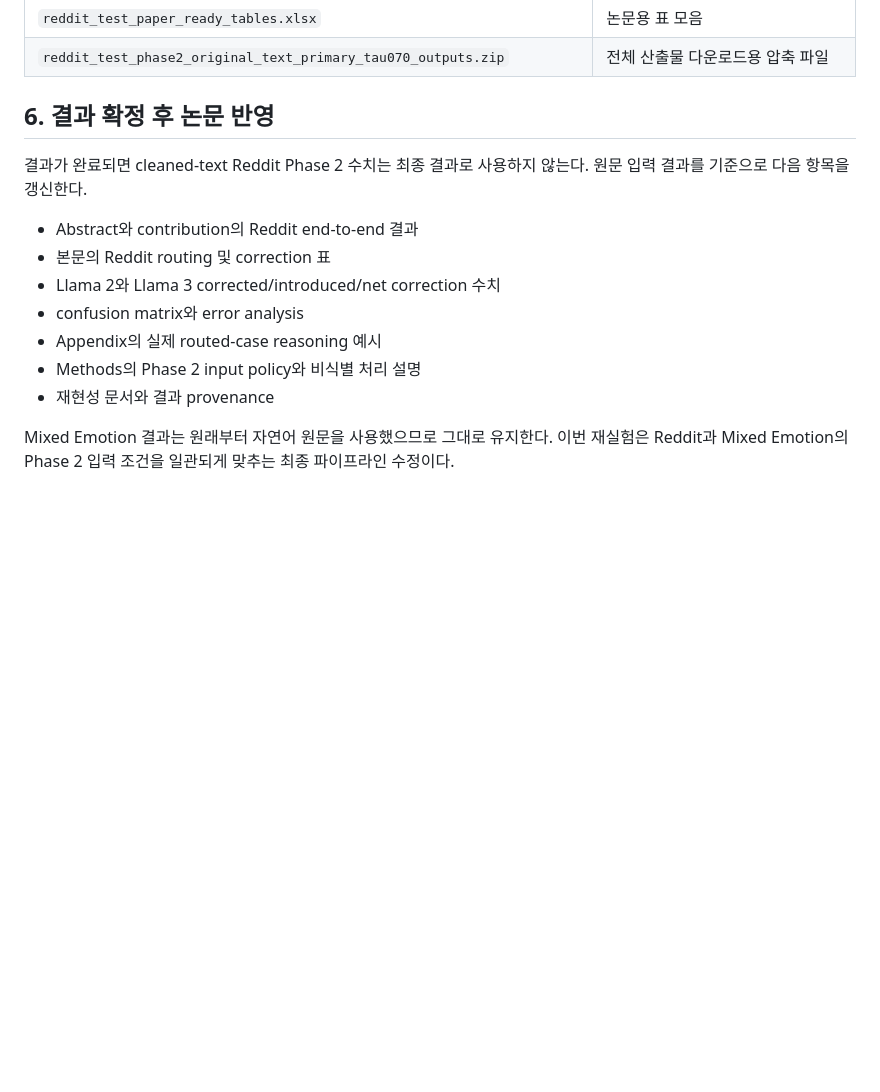
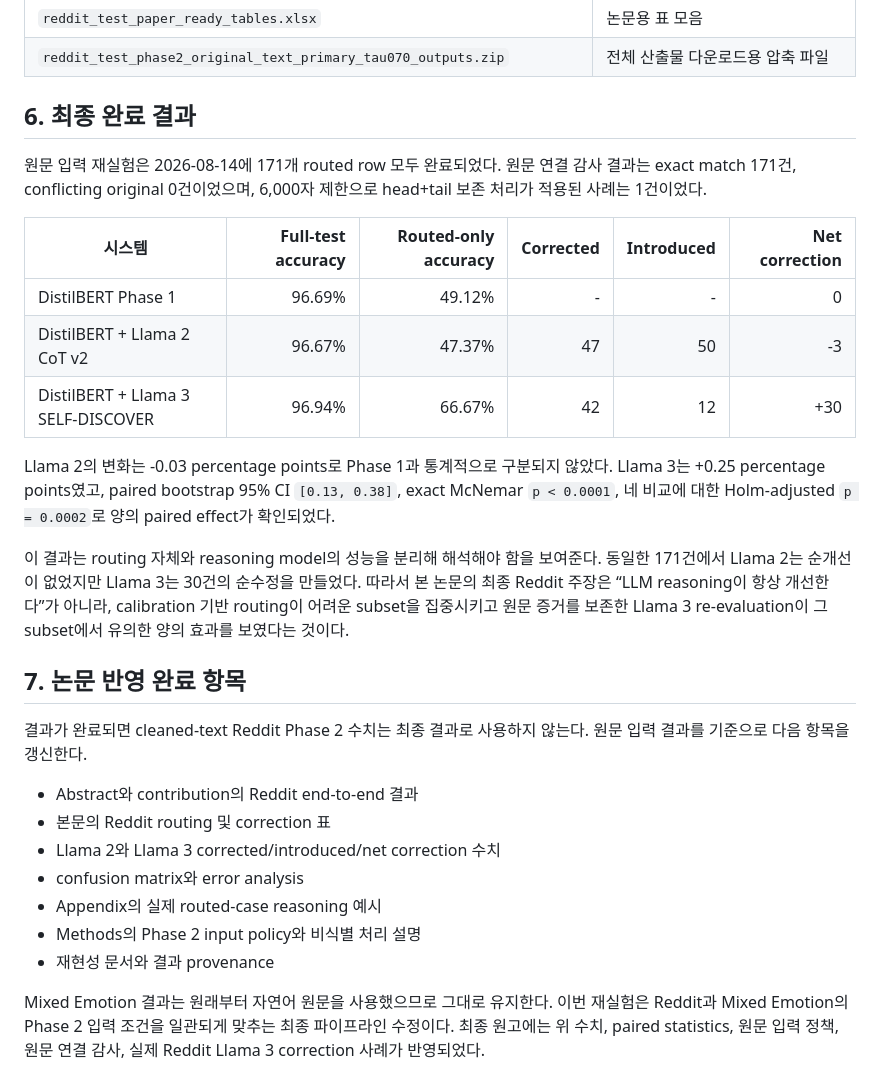
Before and after one commit to WoojinPark-Jay/confidence-guided-llm-reasoning-depression-risk-emotion, a Markdown page: docs/reddit_phase2_original_text_primary_final_run_ko.md, the part around the change. Rendered like a GitHub page; blank space fills up the shorter version.

Commit message:
Document final original-text Phase 2 results

```diff
--- a/docs/reddit_phase2_original_text_primary_final_run_ko.md
+++ b/docs/reddit_phase2_original_text_primary_final_run_ko.md
@@ -80,7 +80,21 @@ reddit_test_phase2_reasoning_original_text_primary_tau070_final/
 | `reddit_test_paper_ready_tables.xlsx` | 논문용 표 모음 |
 | `reddit_test_phase2_original_text_primary_tau070_outputs.zip` | 전체 산출물 다운로드용 압축 파일 |
 
-## 6. 결과 확정 후 논문 반영
+## 6. 최종 완료 결과
+
+원문 입력 재실험은 2026-08-14에 171개 routed row 모두 완료되었다. 원문 연결 감사 결과는 exact match 171건, conflicting original 0건이었으며, 6,000자 제한으로 head+tail 보존 처리가 적용된 사례는 1건이었다.
+
+| 시스템 | Full-test accuracy | Routed-only accuracy | Corrected | Introduced | Net correction |
+|---|---:|---:|---:|---:|---:|
+| DistilBERT Phase 1 | 96.69% | 49.12% | - | - | 0 |
+| DistilBERT + Llama 2 CoT v2 | 96.67% | 47.37% | 47 | 50 | -3 |
+| DistilBERT + Llama 3 SELF-DISCOVER | 96.94% | 66.67% | 42 | 12 | +30 |
+
+Llama 2의 변화는 -0.03 percentage points로 Phase 1과 통계적으로 구분되지 않았다. Llama 3는 +0.25 percentage points였고, paired bootstrap 95% CI `[0.13, 0.38]`, exact McNemar `p < 0.0001`, 네 비교에 대한 Holm-adjusted `p = 0.0002`로 양의 paired effect가 확인되었다.
+
+이 결과는 routing 자체와 reasoning model의 성능을 분리해 해석해야 함을 보여준다. 동일한 171건에서 Llama 2는 순개선이 없었지만 Llama 3는 30건의 순수정을 만들었다. 따라서 본 논문의 최종 Reddit 주장은 “LLM reasoning이 항상 개선한다”가 아니라, calibration 기반 routing이 어려운 subset을 집중시키고 원문 증거를 보존한 Llama 3 re-evaluation이 그 subset에서 유의한 양의 효과를 보였다는 것이다.
+
+## 7. 논문 반영 완료 항목
 
 결과가 완료되면 cleaned-text Reddit Phase 2 수치는 최종 결과로 사용하지 않는다. 원문 입력 결과를 기준으로 다음 항목을 갱신한다.
 
@@ -92,4 +106,4 @@ reddit_test_phase2_reasoning_original_text_primary_tau070_final/
 - Methods의 Phase 2 input policy와 비식별 처리 설명
 - 재현성 문서와 결과 provenance
 
-Mixed Emotion 결과는 원래부터 자연어 원문을 사용했으므로 그대로 유지한다. 이번 재실험은 Reddit과 Mixed Emotion의 Phase 2 입력 조건을 일관되게 맞추는 최종 파이프라인 수정이다.
+Mixed Emotion 결과는 원래부터 자연어 원문을 사용했으므로 그대로 유지한다. 이번 재실험은 Reddit과 Mixed Emotion의 Phase 2 입력 조건을 일관되게 맞추는 최종 파이프라인 수정이다. 최종 원고에는 위 수치, paired statistics, 원문 입력 정책, 원문 연결 감사, 실제 Reddit Llama 3 correction 사례가 반영되었다.
```
Also changed, not shown: docs/final_end_to_end_workflow_ko.md (+11 -0 lines), docs/paper_content_reinforcement_completion_summary_ko.md (+20 -9 lines).
